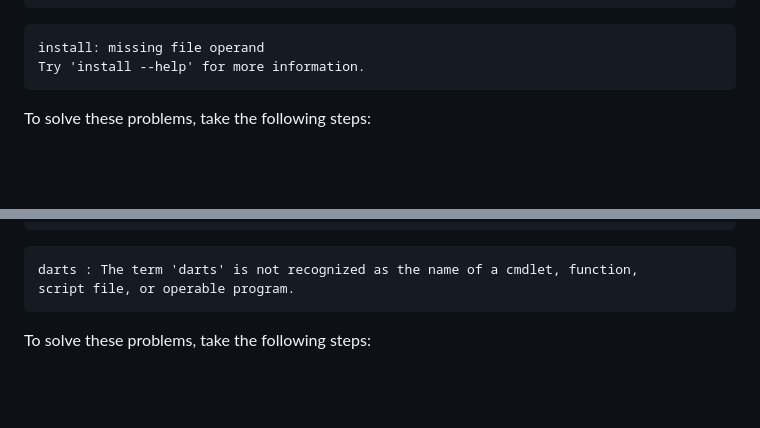
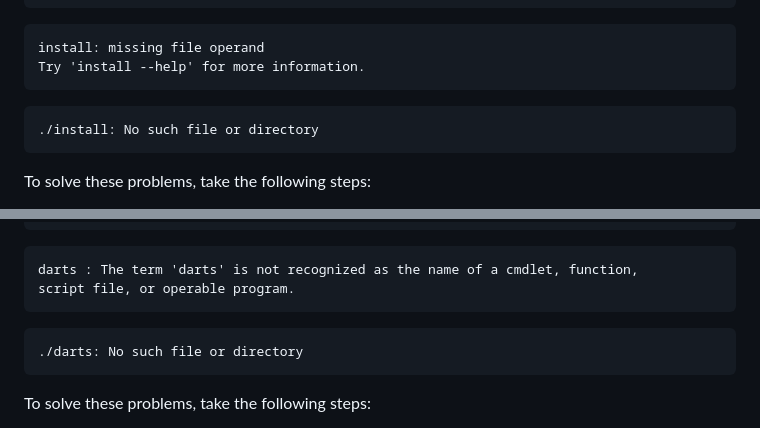
Before and after one commit to mauritssilvis/darts, a Markdown page: cli/java/README.md, 2 parts joined by grey strips. Rendered like a GitHub page; blank space fills up the shorter version.

Commit message:
Add potential problems

````diff
--- a/cli/java/README.md
+++ b/cli/java/README.md
@@ -835,6 +835,10 @@ install: missing file operand
 Try 'install --help' for more information.
 ```
 
+```text
+./install: No such file or directory
+```
+
 To solve these problems, take the following steps:
 
 - Ensure you navigated to the folder containing the `darts` installation scripts, `install` and `install.bat`.
@@ -913,6 +917,10 @@ or batch file.
 ```text
 darts : The term 'darts' is not recognized as the name of a cmdlet, function,
 script file, or operable program.
+```
+
+```text
+./darts: No such file or directory
 ```
 
 To solve these problems, take the following steps:
````
